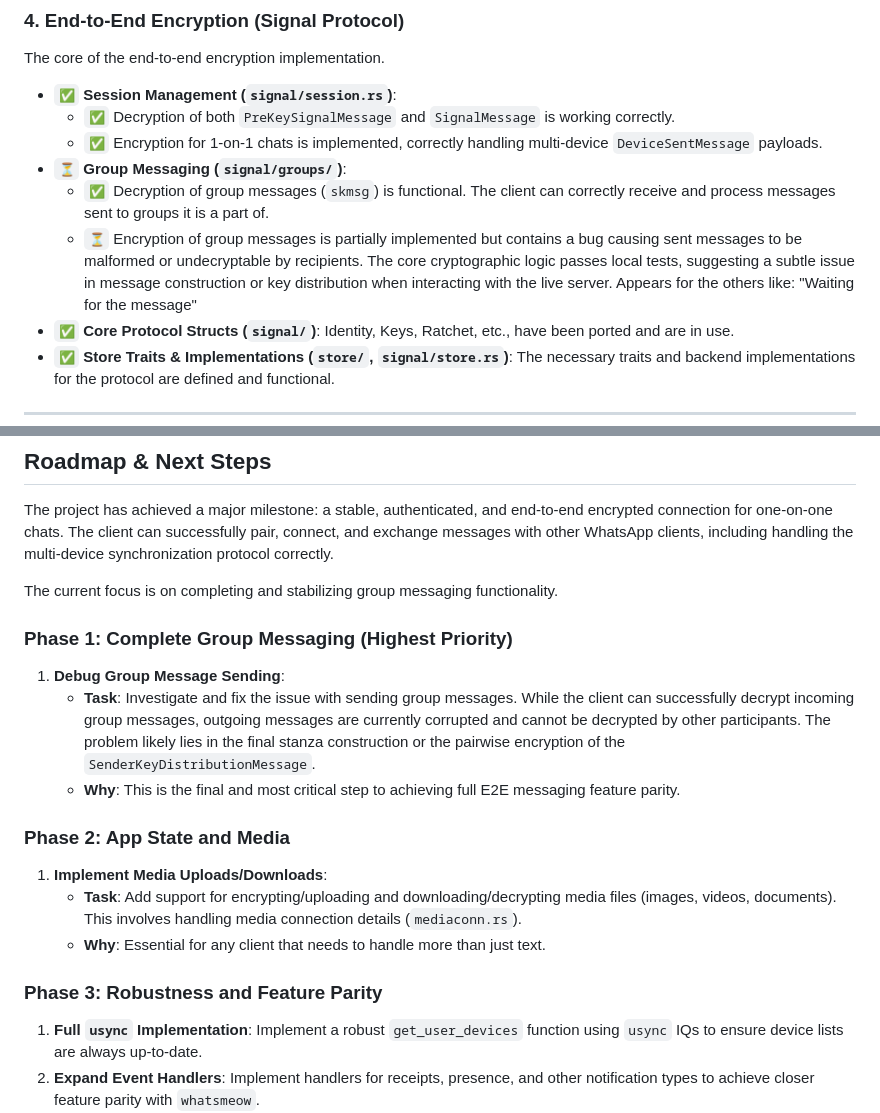
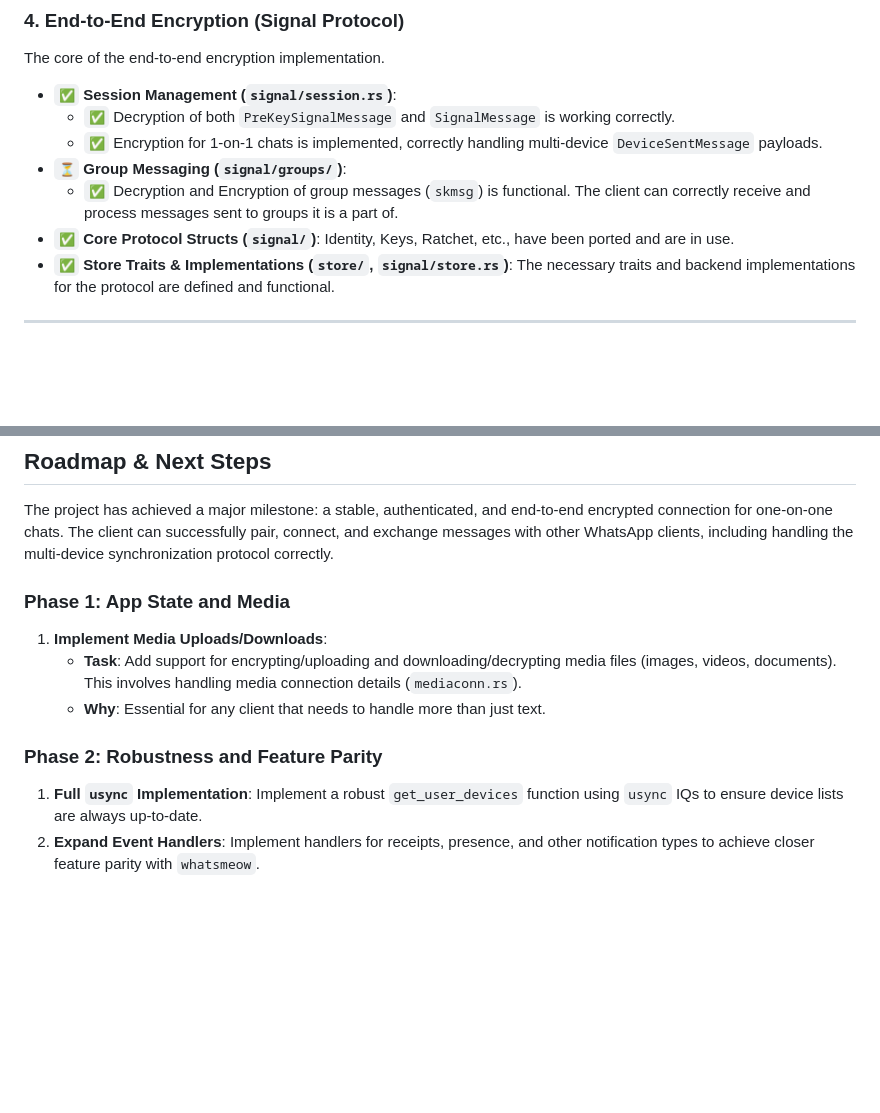
Before and after one commit to jlucaso1/whatsapp-rust, a Markdown page: README.md, 2 parts joined by grey strips. Rendered like a GitHub page; blank space fills up the shorter version.

Commit message:
chore: update readme

```diff
--- a/README.md
+++ b/README.md
@@ -63,8 +63,7 @@ The core of the end-to-end encryption implementation.
   - `✅` Decryption of both `PreKeySignalMessage` and `SignalMessage` is working correctly.
   - `✅` Encryption for 1-on-1 chats is implemented, correctly handling multi-device `DeviceSentMessage` payloads.
 - `⏳` **Group Messaging (`signal/groups/`)**:
-  - `✅` Decryption of group messages (`skmsg`) is functional. The client can correctly receive and process messages sent to groups it is a part of.
-  - `⏳` Encryption of group messages is partially implemented but contains a bug causing sent messages to be malformed or undecryptable by recipients. The core cryptographic logic passes local tests, suggesting a subtle issue in message construction or key distribution when interacting with the live server. Appears for the others like: "Waiting for the message"
+  - `✅` Decryption and Encryption of group messages (`skmsg`) is functional. The client can correctly receive and process messages sent to groups it is a part of.
 - `✅` **Core Protocol Structs (`signal/`)**: Identity, Keys, Ratchet, etc., have been ported and are in use.
 - `✅` **Store Traits & Implementations (`store/`, `signal/store.rs`)**: The necessary traits and backend implementations for the protocol are defined and functional.
 
@@ -97,21 +96,13 @@ If you make changes to `waproto/src/whatsapp.proto`, you will need to regenerate
 
 The project has achieved a major milestone: a stable, authenticated, and end-to-end encrypted connection for one-on-one chats. The client can successfully pair, connect, and exchange messages with other WhatsApp clients, including handling the multi-device synchronization protocol correctly.
 
-The current focus is on completing and stabilizing group messaging functionality.
-
-### Phase 1: Complete Group Messaging (Highest Priority)
-
-1.  **Debug Group Message Sending**:
-    - **Task**: Investigate and fix the issue with sending group messages. While the client can successfully decrypt incoming group messages, outgoing messages are currently corrupted and cannot be decrypted by other participants. The problem likely lies in the final stanza construction or the pairwise encryption of the `SenderKeyDistributionMessage`.
-    - **Why**: This is the final and most critical step to achieving full E2E messaging feature parity.
-
-### Phase 2: App State and Media
+### Phase 1: App State and Media
 
 1.  **Implement Media Uploads/Downloads**:
     - **Task**: Add support for encrypting/uploading and downloading/decrypting media files (images, videos, documents). This involves handling media connection details (`mediaconn.rs`).
     - **Why**: Essential for any client that needs to handle more than just text.
 
-### Phase 3: Robustness and Feature Parity
+### Phase 2: Robustness and Feature Parity
 
 1.  **Full `usync` Implementation**: Implement a robust `get_user_devices` function using `usync` IQs to ensure device lists are always up-to-date.
 2.  **Expand Event Handlers**: Implement handlers for receipts, presence, and other notification types to achieve closer feature parity with `whatsmeow`.
```
